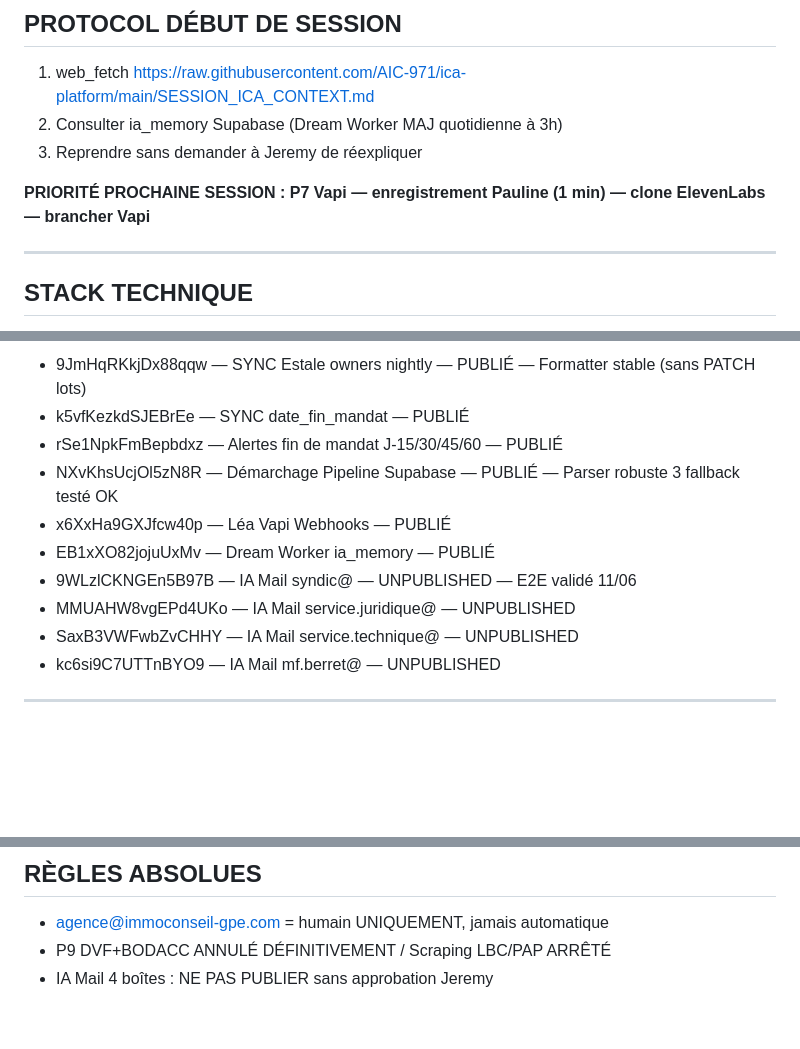
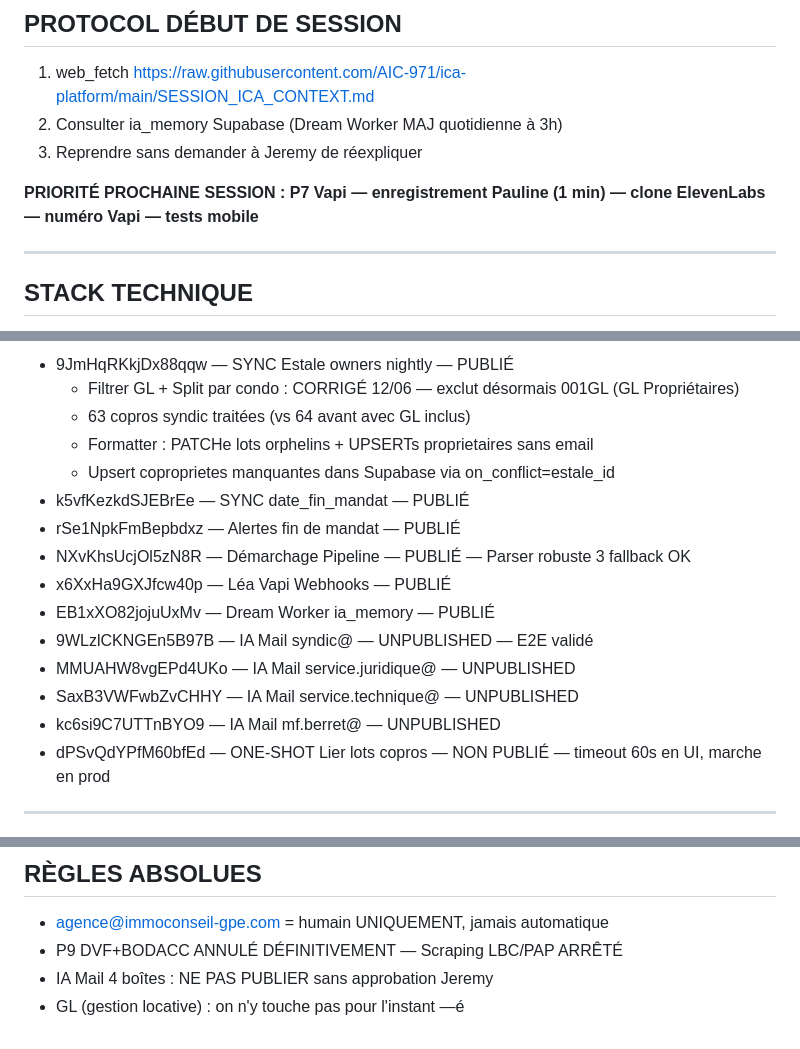
Before and after one commit to AIC-971/ica-platform, a Markdown page: SESSION_ICA_CONTEXT.md, 3 parts joined by grey strips. Drawn GitHub-style; blank space fills up the shorter version.

```diff
--- a/SESSION_ICA_CONTEXT.md
+++ b/SESSION_ICA_CONTEXT.md
@@ -9,7 +9,7 @@
 2. Consulter ia_memory Supabase (Dream Worker MAJ quotidienne à 3h)
 3. Reprendre sans demander à Jeremy de réexpliquer
 
-**PRIORITÉ PROCHAINE SESSION : P7 Vapi — enregistrement Pauline (1 min) — clone ElevenLabs — brancher Vapi**
+**PRIORITÉ PROCHAINE SESSION : P7 Vapi — enregistrement Pauline (1 min) — clone ElevenLabs — numéro Vapi — tests mobile**
 
 ---
 
@@ -29,14 +29,19 @@
 
-- 9JmHqRKkjDx88qqw — SYNC Estale owners nightly — PUBLIÉ — Formatter stable (sans PATCH lots)
+- 9JmHqRKkjDx88qqw — SYNC Estale owners nightly — PUBLIÉ
+  - Filtrer GL + Split par condo : CORRIGÉ 12/06 — exclut désormais 001GL (GL Propriétaires)
+  - 63 copros syndic traitées (vs 64 avant avec GL inclus)
+  - Formatter : PATCHe lots orphelins + UPSERTs proprietaires sans email
+  - Upsert coproprietes manquantes dans Supabase via on_conflict=estale_id
 - k5vfKezkdSJEBrEe — SYNC date_fin_mandat — PUBLIÉ
-- rSe1NpkFmBepbdxz — Alertes fin de mandat J-15/30/45/60 — PUBLIÉ
-- NXvKhsUcjOl5zN8R — Démarchage Pipeline Supabase — PUBLIÉ — Parser robuste 3 fallback testé OK
+- rSe1NpkFmBepbdxz — Alertes fin de mandat — PUBLIÉ
+- NXvKhsUcjOl5zN8R — Démarchage Pipeline — PUBLIÉ — Parser robuste 3 fallback OK
 - x6XxHa9GXJfcw40p — Léa Vapi Webhooks — PUBLIÉ
 - EB1xXO82jojuUxMv — Dream Worker ia_memory — PUBLIÉ
-- 9WLzlCKNGEn5B97B — IA Mail syndic@ — UNPUBLISHED — E2E validé 11/06
+- 9WLzlCKNGEn5B97B — IA Mail syndic@ — UNPUBLISHED — E2E validé
 - MMUAHW8vgEPd4UKo — IA Mail service.juridique@ — UNPUBLISHED
 - SaxB3VWFwbZvCHHY — IA Mail service.technique@ — UNPUBLISHED
 - kc6si9C7UTTnBYO9 — IA Mail mf.berret@ — UNPUBLISHED
+- dPSvQdYPfM60bfEd — ONE-SHOT Lier lots copros — NON PUBLIÉ — timeout 60s en UI, marche en prod
 
 ---
 
@@ -114,5 +123,7 @@ Testé 50 prospects — aucune erreur Unexpected token OK
 ## RÈGLES ABSOLUES
 
 - agence@immoconseil-gpe.com = humain UNIQUEMENT, jamais automatique
-- P9 DVF+BODACC ANNULÉ DÉFINITIVEMENT / Scraping LBC/PAP ARRÊTÉ
+- P9 DVF+BODACC ANNULÉ DÉFINITIVEMENT — Scraping LBC/PAP ARRÊTÉ
 - IA Mail 4 boîtes : NE PAS PUBLIER sans approbation Jeremy
+- GL (gestion locative) : on n'y touche pas pour l'instant
+—é
```
Also changed, not shown: other parts of SESSION_ICA_CONTEXT.md (+30 -26 lines).
